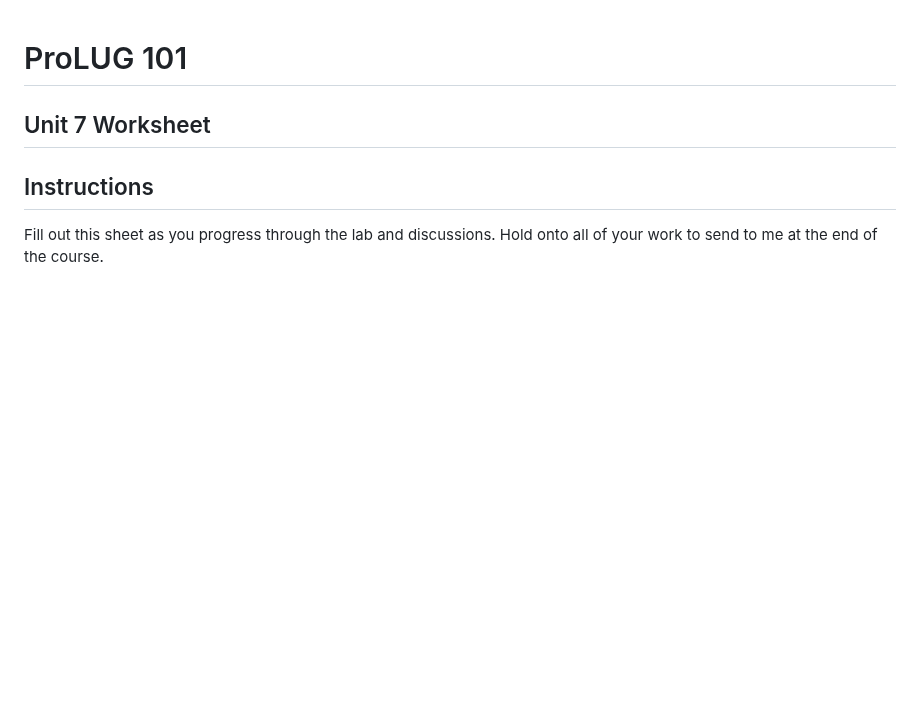
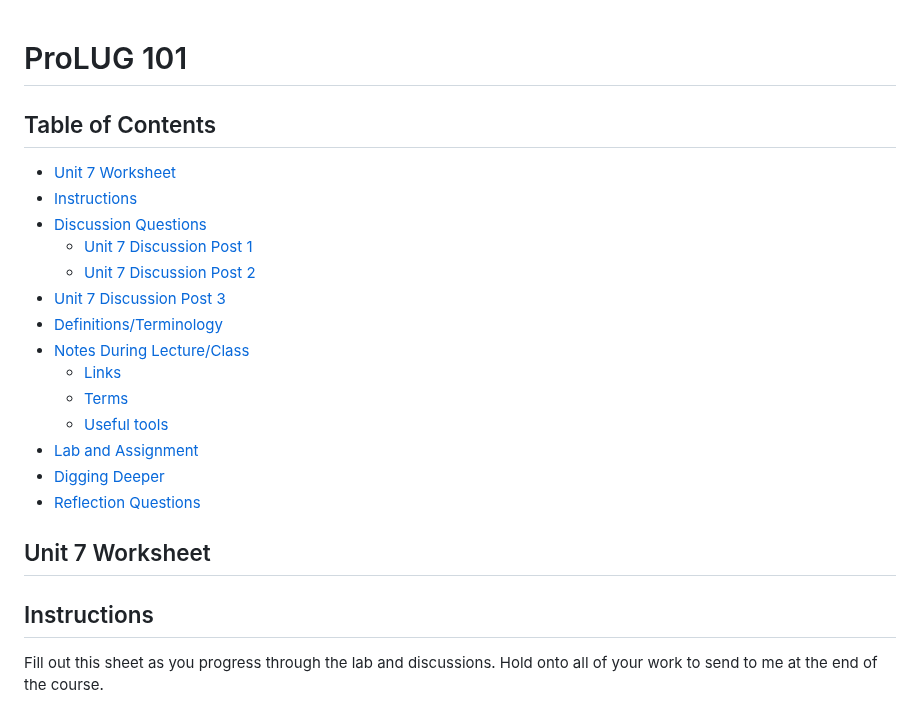
Before and after one commit to kolkhis/prolug-coursework, a Markdown page: unit7_worksheet.md, the part around the change. Rendered like a GitHub page; blank space fills up the shorter version.

Commit message:
Add table of contents to unit 7 worksheet

```diff
--- a/unit7_worksheet.md
+++ b/unit7_worksheet.md
@@ -1,4 +1,20 @@
 # ProLUG 101
+
+## Table of Contents
+* [Unit 7 Worksheet](#unit-7-worksheet)
+* [Instructions](#instructions)
+* [Discussion Questions](#discussion-questions)
+    * [Unit 7 Discussion Post 1](#unit-7-discussion-post-1)
+    * [Unit 7 Discussion Post 2](#unit-7-discussion-post-2)
+* [Unit 7 Discussion Post 3](#unit-7-discussion-post-3)
+* [Definitions/Terminology](#definitionsterminology)
+* [Notes During Lecture/Class](#notes-during-lectureclass)
+    * [Links](#links)
+    * [Terms](#terms)
+    * [Useful tools](#useful-tools)
+* [Lab and Assignment](#lab-and-assignment)
+* [Digging Deeper](#digging-deeper)
+* [Reflection Questions](#reflection-questions)
 
 ## Unit 7 Worksheet
 
```
